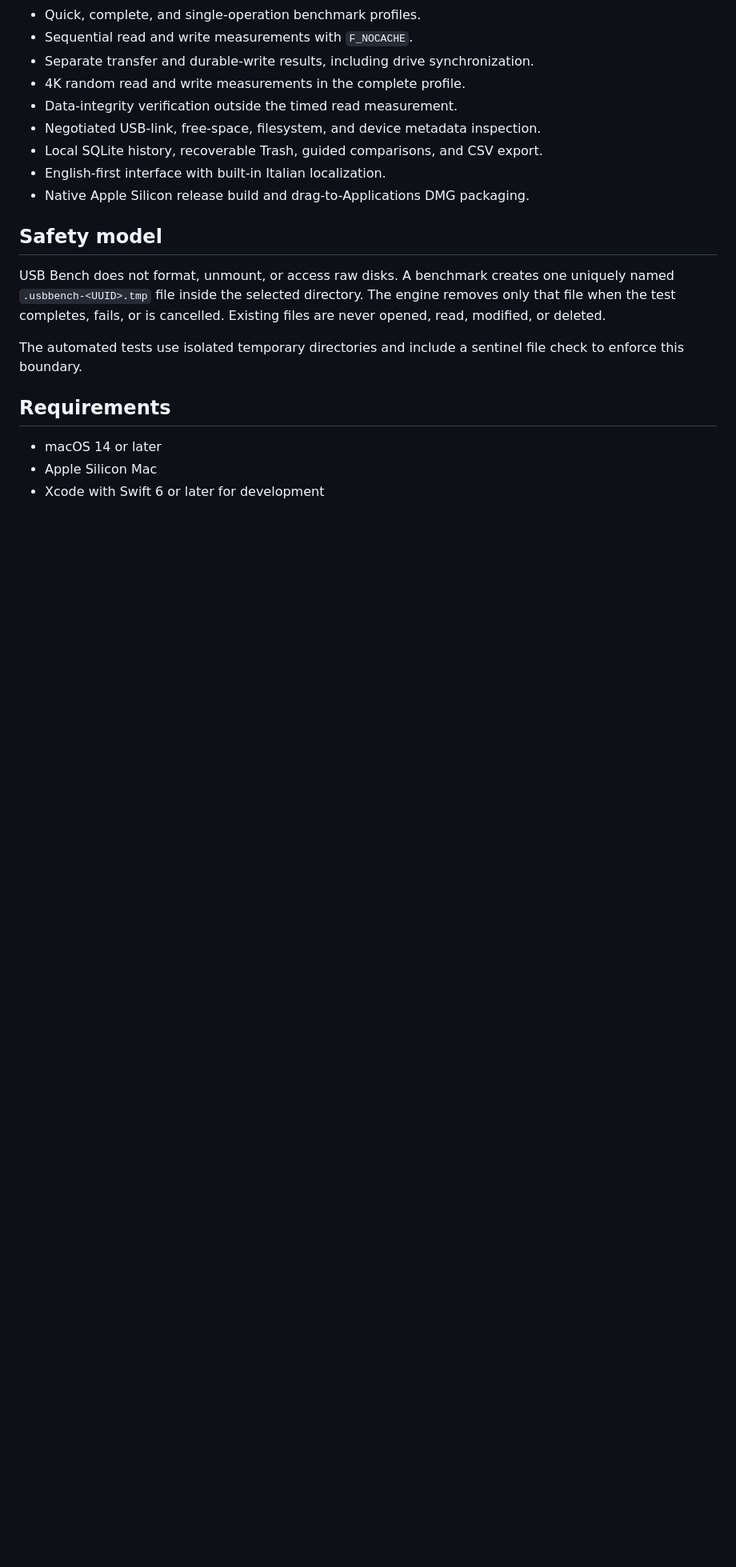
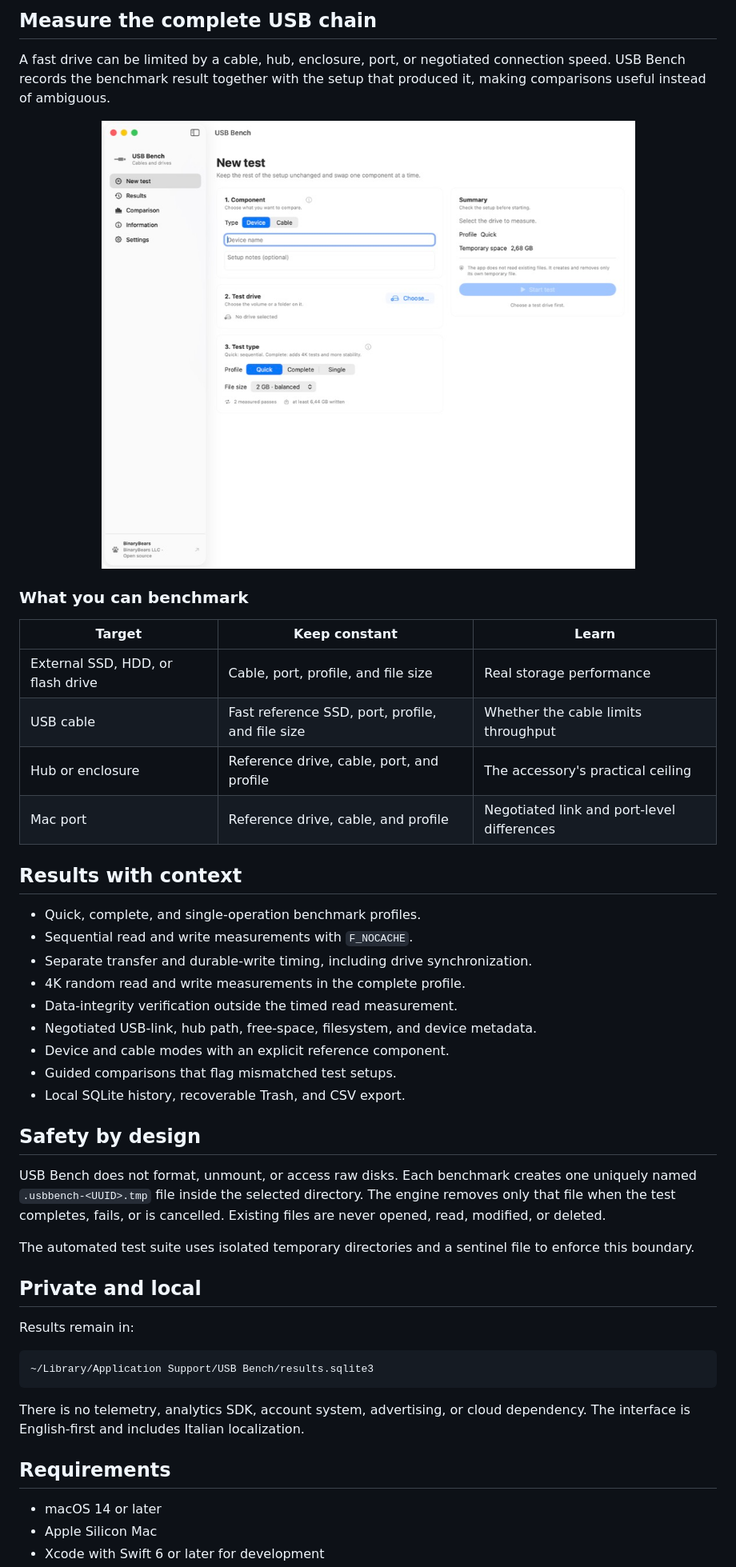
Before and after one commit to BinaryBearsLLC/USB-Bench, a Markdown page: README.md, the part around one of its changes. Shown at 80% size. Drawn GitHub-style; pictures changed too: docs/assets/usb-bench-app.jpg (added); blank space fills up the shorter version.

Commit message:
docs: refresh project website and README

````diff
--- a/README.md
+++ b/README.md
@@ -14,22 +42,58 @@ under the MIT License.
+## Measure the complete USB chain
+
+A fast drive can be limited by a cable, hub, enclosure, port, or negotiated
+connection speed. USB Bench records the benchmark result together with the
+setup that produced it, making comparisons useful instead of ambiguous.
+
+<p align="center">
+  <img
+    src="docs/assets/usb-bench-app.jpg"
+    width="1100"
+    alt="USB Bench new test screen on macOS with device, drive, and benchmark profile controls"
+  >
+</p>
+
+### What you can benchmark
+
+| Target | Keep constant | Learn |
+| --- | --- | --- |
+| External SSD, HDD, or flash drive | Cable, port, profile, and file size | Real storage performance |
+| USB cable | Fast reference SSD, port, profile, and file size | Whether the cable limits throughput |
+| Hub or enclosure | Reference drive, cable, port, and profile | The accessory's practical ceiling |
+| Mac port | Reference drive, cable, and profile | Negotiated link and port-level differences |
+
+## Results with context
+
 - Quick, complete, and single-operation benchmark profiles.
 - Sequential read and write measurements with `F_NOCACHE`.
-- Separate transfer and durable-write results, including drive synchronization.
+- Separate transfer and durable-write timing, including drive synchronization.
 - 4K random read and write measurements in the complete profile.
 - Data-integrity verification outside the timed read measurement.
-- Negotiated USB-link, free-space, filesystem, and device metadata inspection.
-- Local SQLite history, recoverable Trash, guided comparisons, and CSV export.
-- English-first interface with built-in Italian localization.
-- Native Apple Silicon release build and drag-to-Applications DMG packaging.
+- Negotiated USB-link, hub path, free-space, filesystem, and device metadata.
+- Device and cable modes with an explicit reference component.
+- Guided comparisons that flag mismatched test setups.
+- Local SQLite history, recoverable Trash, and CSV export.
 
-## Safety model
+## Safety by design
 
-USB Bench does not format, unmount, or access raw disks. A benchmark creates one
-uniquely named `.usbbench-<UUID>.tmp` file inside the selected directory. The
-engine removes only that file when the test completes, fails, or is cancelled.
-Existing files are never opened, read, modified, or deleted.
+USB Bench does not format, unmount, or access raw disks. Each benchmark creates
+one uniquely named `.usbbench-<UUID>.tmp` file inside the selected directory.
+The engine removes only that file when the test completes, fails, or is
+cancelled. Existing files are never opened, read, modified, or deleted.
 
-The automated tests use isolated temporary directories and include a sentinel
-file check to enforce this boundary.
+The automated test suite uses isolated temporary directories and a sentinel
+file to enforce this boundary.
+
+## Private and local
+
+Results remain in:
+
+```text
+~/Library/Application Support/USB Bench/results.sqlite3
+```
+
+There is no telemetry, analytics SDK, account system, advertising, or cloud
+dependency. The interface is English-first and includes Italian localization.
 
 ## Requirements
 
````
Also changed, not shown: other parts of README.md (+55 -29 lines), docs/assets/usb-bench-hero.jpg (added), 1 other file.
